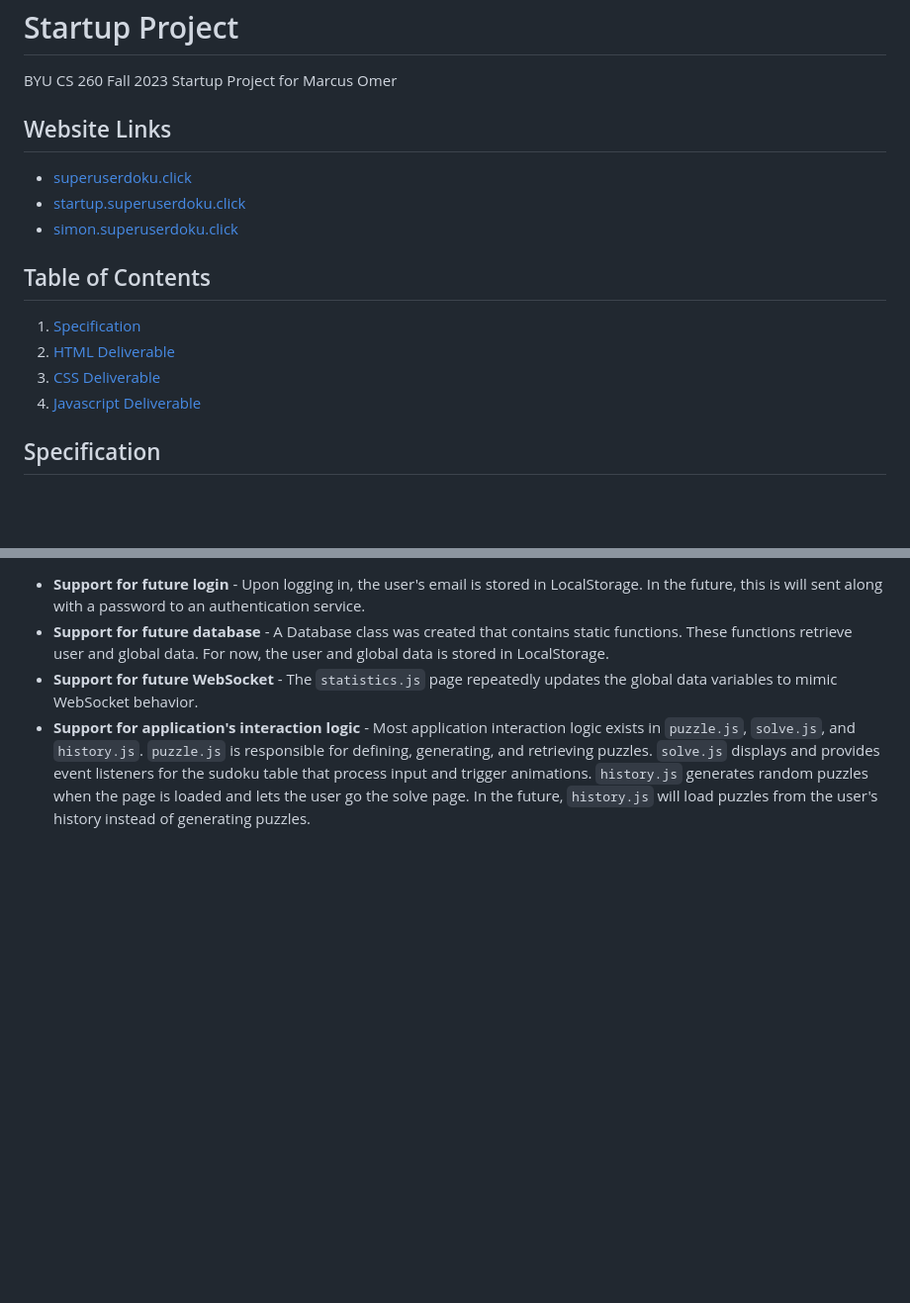
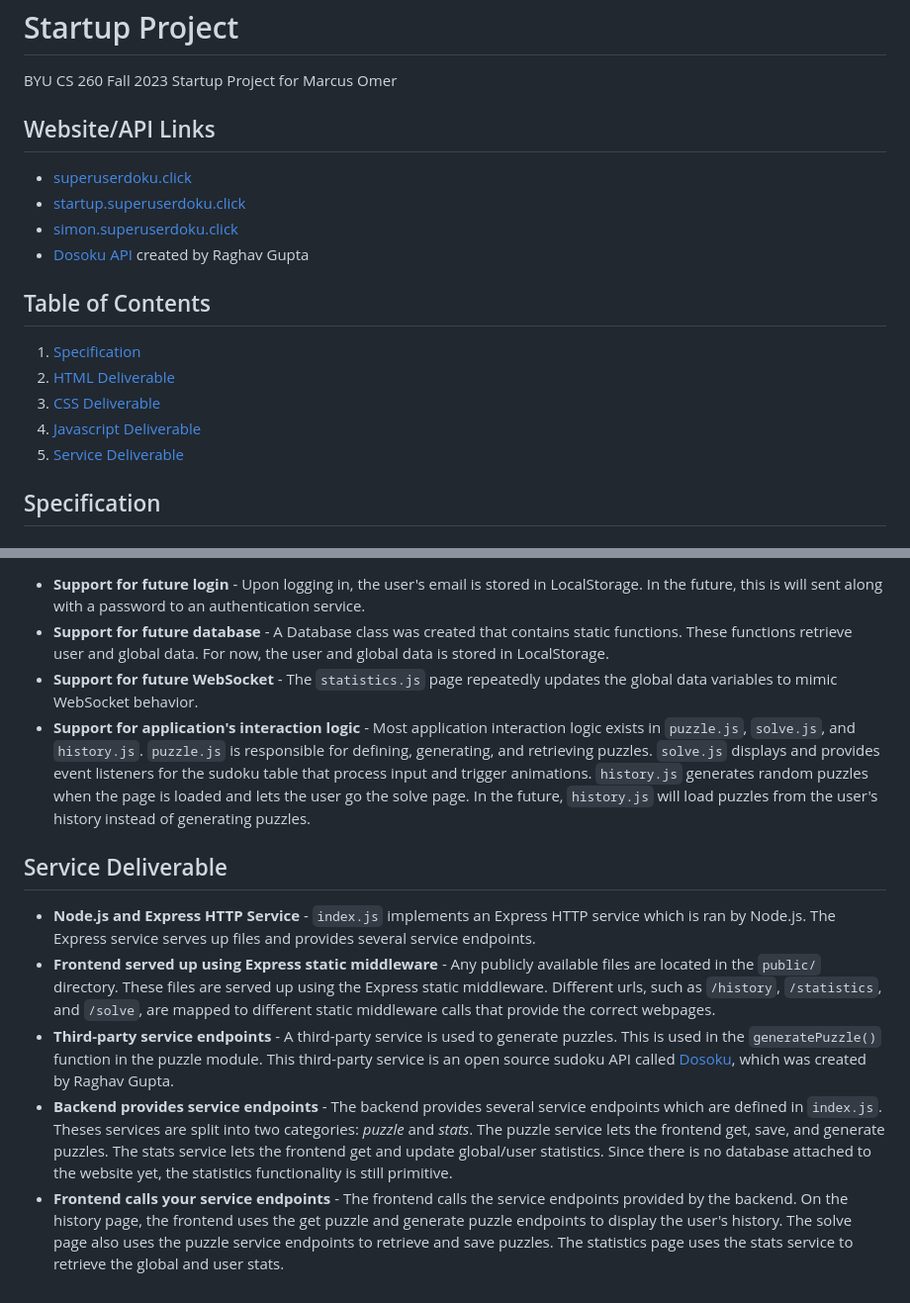
Before and after one commit to marcomer/startup, a Markdown page: README.md, 2 parts joined by grey strips. Shown at 99% size. GitHub-like rendering; blank space fills up the shorter version.

Commit message:
Add Service Deliverable write-up

```diff
--- a/README.md
+++ b/README.md
@@ -1,16 +1,18 @@
 # Startup Project
 BYU CS 260 Fall 2023 Startup Project for Marcus Omer
 
-## Website Links
+## Website/API Links
 + [superuserdoku.click](https://superuserdoku.click)
 + [startup.superuserdoku.click](https://startup.superuserdoku.click)
 + [simon.superuserdoku.click](https://simon.superuserdoku.click)
++ [Dosoku API](https://sudoku-api.vercel.app/) created by Raghav Gupta
 
 ## Table of Contents
 1. [Specification](#specification)
 2. [HTML Deliverable](#html-deliverable)
 3. [CSS Deliverable](#css-deliverable)
 4. [Javascript Deliverable](#javascript-deliverable)
+5. [Service Deliverable](#service-deliverable)
 
 ## Specification
 ### Pitch
@@ -62,3 +64,11 @@ Users can generate and revisit sudoku boards by logging in with an account. To m
 + **Support for future database** - A Database class was created that contains static functions. These functions retrieve user and global data. For now, the user and global data is stored in LocalStorage.
 + **Support for future WebSocket** - The `statistics.js` page repeatedly updates the global data variables to mimic WebSocket behavior.
 + **Support for application's interaction logic** - Most application interaction logic exists in `puzzle.js`, `solve.js`, and `history.js`. `puzzle.js` is responsible for defining, generating, and retrieving puzzles. `solve.js` displays and provides event listeners for the sudoku table that process input and trigger animations. `history.js` generates random puzzles when the page is loaded and lets the user go the solve page. In the future, `history.js` will load puzzles from the user's history instead of generating puzzles.
+
+
+## Service Deliverable
++ **Node.js and Express HTTP Service** - `index.js` implements an Express HTTP service which is ran by Node.js. The Express service serves up files and provides several service endpoints.
++ **Frontend served up using Express static middleware** - Any publicly available files are located in the `public/` directory. These files are served up using the Express static middleware. Different urls, such as `/history`, `/statistics`, and `/solve`, are mapped to different static middleware calls that provide the correct webpages.
++ **Third-party service endpoints** - A third-party service is used to generate puzzles. This is used in the `generatePuzzle()` function in the puzzle module. This third-party service is an open source sudoku API called [Dosoku](https://sudoku-api.vercel.app/), which was created by Raghav Gupta.
++ **Backend provides service endpoints** - The backend provides several service endpoints which are defined in `index.js`. Theses services are split into two categories: *puzzle* and *stats*. The puzzle service lets the frontend get, save, and generate puzzles. The stats service lets the frontend get and update global/user statistics. Since there is no database attached to the website yet, the statistics functionality is still primitive.
++ **Frontend calls your service endpoints** - The frontend calls the service endpoints provided by the backend. On the history page, the frontend uses the get puzzle and generate puzzle endpoints to display the user's history. The solve page also uses the puzzle service endpoints to retrieve and save puzzles. The statistics page uses the stats service to retrieve the global and user stats.
```
